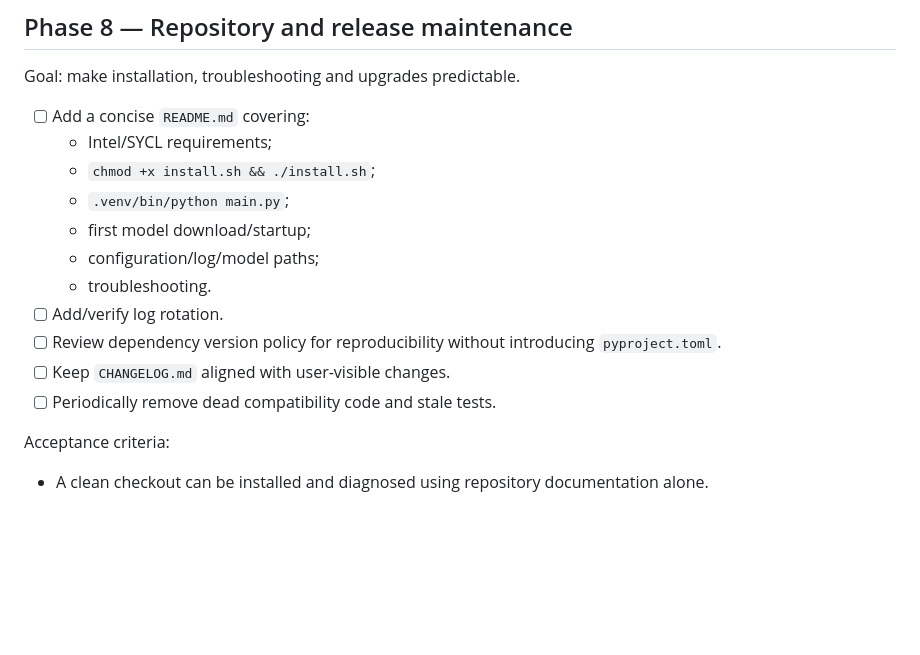
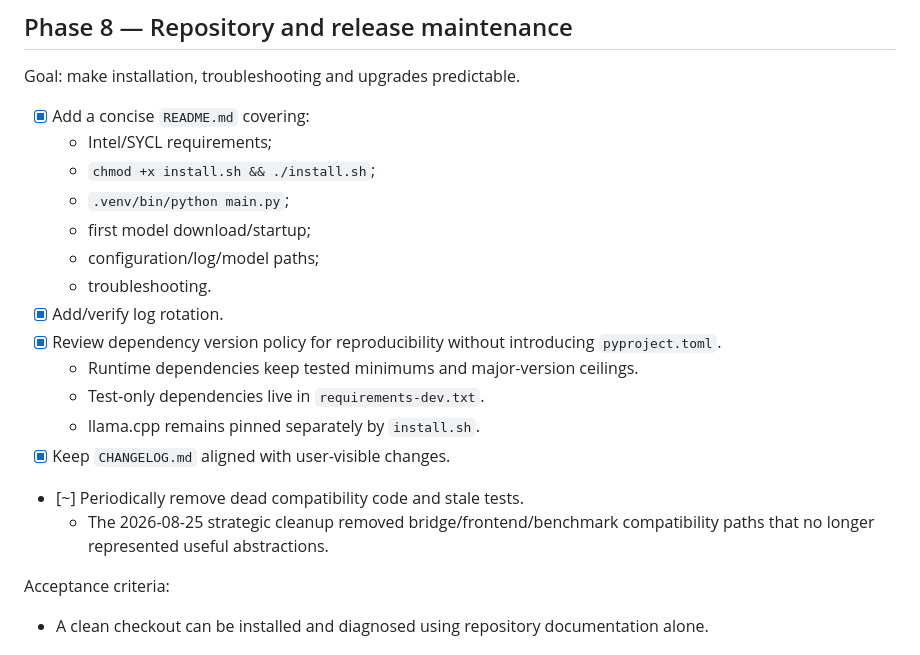
Before and after one commit to Cartaz/OCR_at_home, a Markdown page: ROADMAP.md, the part around the change. Drawn GitHub-style; blank space fills up the shorter version.

Commit message:
docs: align release-maintenance roadmap

```diff
--- a/ROADMAP.md
+++ b/ROADMAP.md
@@ -208,17 +208,21 @@ Acceptance criteria:
 
 Goal: make installation, troubleshooting and upgrades predictable.
 
-- [ ] Add a concise `README.md` covering:
+- [x] Add a concise `README.md` covering:
   - Intel/SYCL requirements;
   - `chmod +x install.sh && ./install.sh`;
   - `.venv/bin/python main.py`;
   - first model download/startup;
   - configuration/log/model paths;
   - troubleshooting.
-- [ ] Add/verify log rotation.
-- [ ] Review dependency version policy for reproducibility without introducing `pyproject.toml`.
-- [ ] Keep `CHANGELOG.md` aligned with user-visible changes.
-- [ ] Periodically remove dead compatibility code and stale tests.
+- [x] Add/verify log rotation.
+- [x] Review dependency version policy for reproducibility without introducing `pyproject.toml`.
+  - Runtime dependencies keep tested minimums and major-version ceilings.
+  - Test-only dependencies live in `requirements-dev.txt`.
+  - llama.cpp remains pinned separately by `install.sh`.
+- [x] Keep `CHANGELOG.md` aligned with user-visible changes.
+- [~] Periodically remove dead compatibility code and stale tests.
+  - The 2026-08-25 strategic cleanup removed bridge/frontend/benchmark compatibility paths that no longer represented useful abstractions.
 
 Acceptance criteria:
 - A clean checkout can be installed and diagnosed using repository documentation alone.
```
